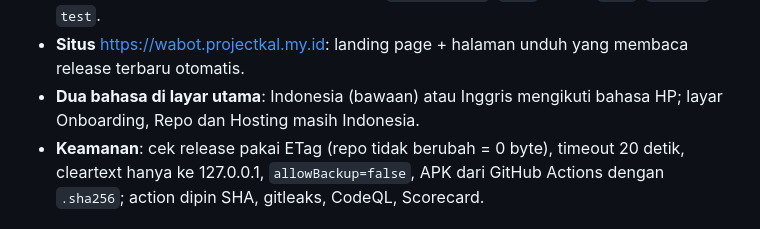
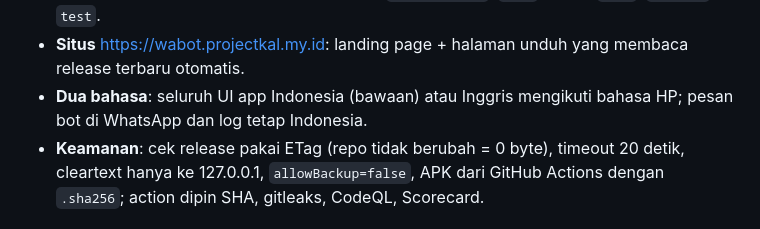
Before and after one commit to xykal/wa-release-bot, a Markdown page: CHANGELOG.md, the part around the change. GitHub-like rendering.

Commit message:
docs(changelog): ringkasan 1.0.0 - dua bahasa seluruh UI app

```diff
--- a/CHANGELOG.md
+++ b/CHANGELOG.md
@@ -31,8 +31,8 @@ tetap menerima update.
   `dry-run`, `test`.
 - **Situs** <https://wabot.projectkal.my.id>: landing page + halaman unduh yang membaca
   release terbaru otomatis.
-- **Dua bahasa di layar utama**: Indonesia (bawaan) atau Inggris mengikuti bahasa HP;
-  layar Onboarding, Repo dan Hosting masih Indonesia.
+- **Dua bahasa**: seluruh UI app Indonesia (bawaan) atau Inggris mengikuti bahasa HP;
+  pesan bot di WhatsApp dan log tetap Indonesia.
 - **Keamanan**: cek release pakai ETag (repo tidak berubah = 0 byte), timeout 20 detik,
   cleartext hanya ke 127.0.0.1, `allowBackup=false`, APK dari GitHub Actions dengan
   `.sha256`; action dipin SHA, gitleaks, CodeQL, Scorecard.
```
